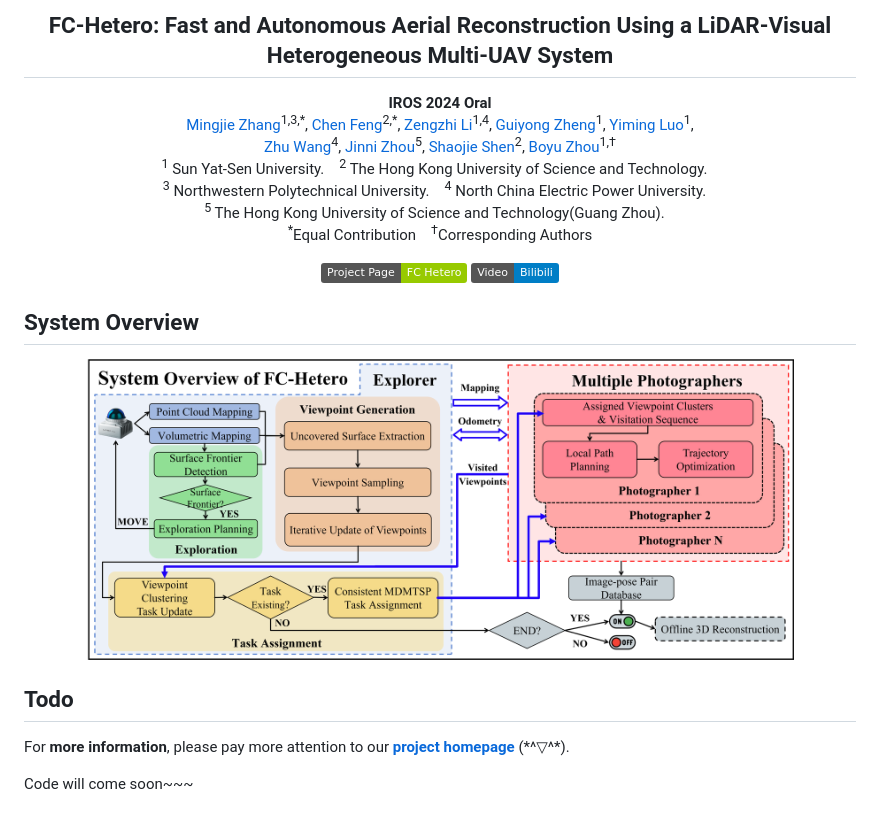
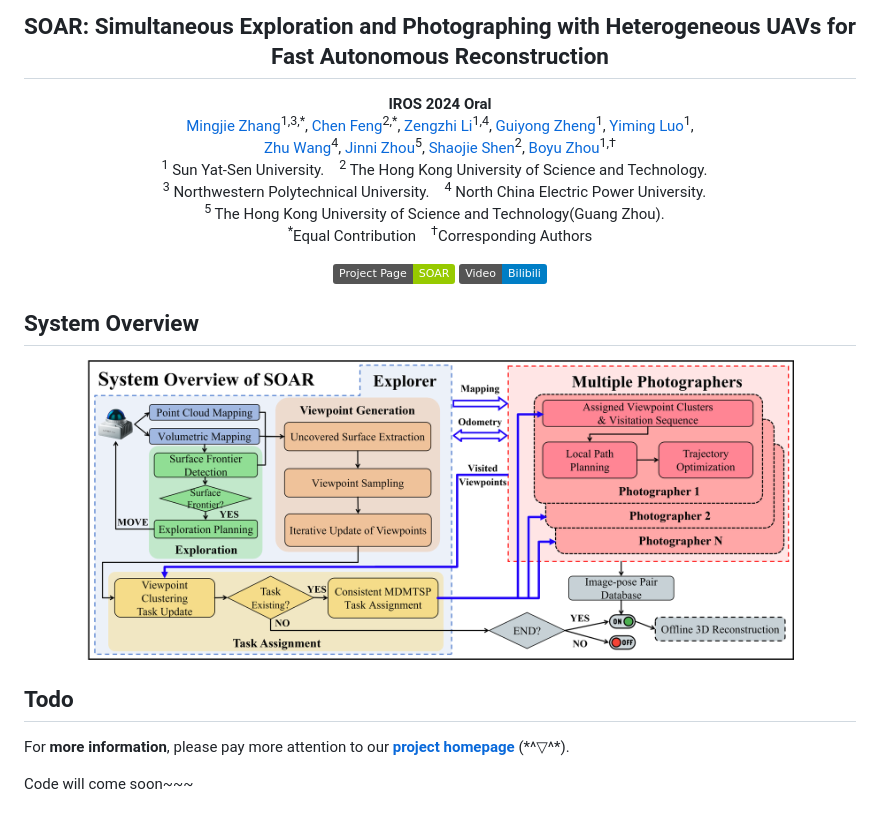
Before and after one commit to SYSU-STAR/SOAR, a Markdown page: README.md, the part around the change printed below. Drawn GitHub-style; pictures changed too: img/pipeline.png (added), img/sys.png (deleted); badges without logos.

Commit message:
📃 docs: readme

```diff
--- a/README.md
+++ b/README.md
@@ -1,5 +1,5 @@
 <div align="center">
-    <h2>FC-Hetero: Fast and Autonomous Aerial Reconstruction Using a LiDAR-Visual Heterogeneous Multi-UAV System</h2>
+    <h2>SOAR: Simultaneous Exploration and Photographing with Heterogeneous UAVs for Fast Autonomous Reconstruction</h2>
     <strong>IROS 2024 Oral</strong>
     <br>
         <a href="http://sysu-star.com/people/" target="_blank">Mingjie Zhang</a><sup>1,3,*</sup>,
@@ -29,13 +29,13 @@
         <sup>*</sup>Equal Contribution &nbsp;&nbsp;
         <sup>†</sup>Corresponding Authors
     </p>
-    <a href='https://sysu-star.github.io/FC-Hetero/'><img src='https://img.shields.io/badge/Project_Page-FC_Hetero-green' alt='Project Page'></a>
+    <a href='https://sysu-star.github.io/SOAR'><img src='https://img.shields.io/badge/Project_Page-SOAR-green' alt='Project Page'></a>
     <a href="https://www.bilibili.com/video/BV1G1421Q79m/"><img alt="Bilibili" src="https://img.shields.io/badge/Video-Bilibili-blue"/></a>
 </div>
 
 ## System Overview
 
-<div align=center><img src="img/sys.png" height=85% width=85% ></div>
+<div align=center><img src="img/pipeline.png" height=85% width=85% ></div>
 
 ## Todo
 
```
Also changed, not shown: other parts of README.md (+1 -1 lines).
